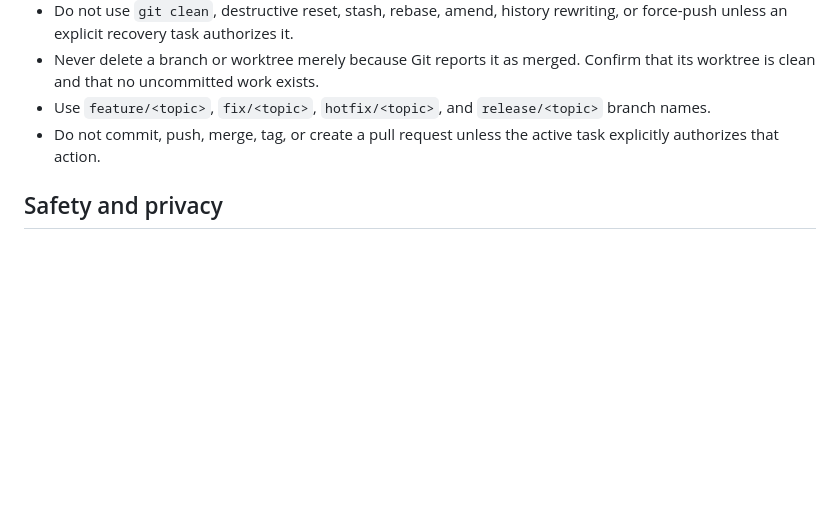
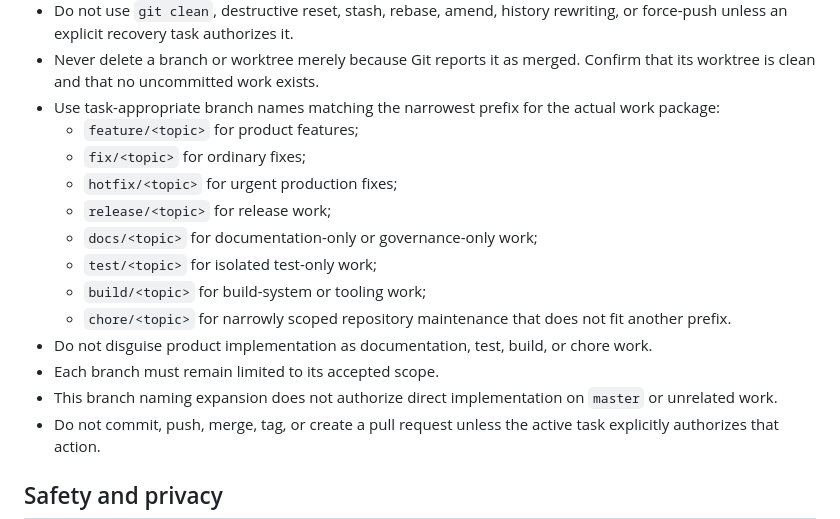
Before and after one commit to Tachiguro/KnownFirst, a Markdown page: AGENTS.md, the part around the change. Drawn GitHub-style; blank space fills up the shorter version.

Commit message:
docs: align lean workflow branch naming

```diff
--- a/AGENTS.md
+++ b/AGENTS.md
@@ -129,8 +129,18 @@ Routine isolated changes must not automatically inherit the process burden of th
   rewriting, or force-push unless an explicit recovery task authorizes it.
 - Never delete a branch or worktree merely because Git reports it as merged.
   Confirm that its worktree is clean and that no uncommitted work exists.
-- Use `feature/<topic>`, `fix/<topic>`, `hotfix/<topic>`, and
-  `release/<topic>` branch names.
+- Use task-appropriate branch names matching the narrowest prefix for the actual work package:
+  - `feature/<topic>` for product features;
+  - `fix/<topic>` for ordinary fixes;
+  - `hotfix/<topic>` for urgent production fixes;
+  - `release/<topic>` for release work;
+  - `docs/<topic>` for documentation-only or governance-only work;
+  - `test/<topic>` for isolated test-only work;
+  - `build/<topic>` for build-system or tooling work;
+  - `chore/<topic>` for narrowly scoped repository maintenance that does not fit another prefix.
+- Do not disguise product implementation as documentation, test, build, or chore work.
+- Each branch must remain limited to its accepted scope.
+- This branch naming expansion does not authorize direct implementation on `master` or unrelated work.
 - Do not commit, push, merge, tag, or create a pull request unless the active
   task explicitly authorizes that action.
 
```
